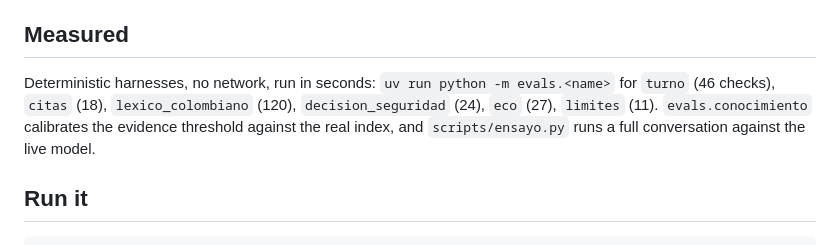
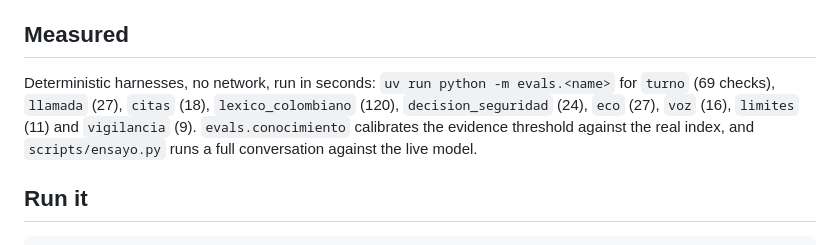
Before and after one commit to LuisRG12/vera_hackathon, a Markdown page: README.md, the part around the change. GitHub-like rendering.

Commit message:
Anota la despedida según la gravedad y pone al día las cifras de los arneses en el README
Co-Authored-By: Claude Opus 5 <noreply@anthropic.com>

```diff
--- a/README.md
+++ b/README.md
@@ -113,8 +113,9 @@ the defects each test uncovered — is in the build log,
 ## Measured
 
 Deterministic harnesses, no network, run in seconds:
-`uv run python -m evals.<name>` for `turno` (46 checks), `citas` (18),
-`lexico_colombiano` (120), `decision_seguridad` (24), `eco` (27), `limites` (11).
+`uv run python -m evals.<name>` for `turno` (69 checks), `llamada` (27), `citas`
+(18), `lexico_colombiano` (120), `decision_seguridad` (24), `eco` (27), `voz` (16),
+`limites` (11) and `vigilancia` (9).
 `evals.conocimiento` calibrates the evidence threshold against the real index,
 and `scripts/ensayo.py` runs a full conversation against the live model.
 
```
Also changed, not shown: docs/bitacora.md (+21 -0 lines).
